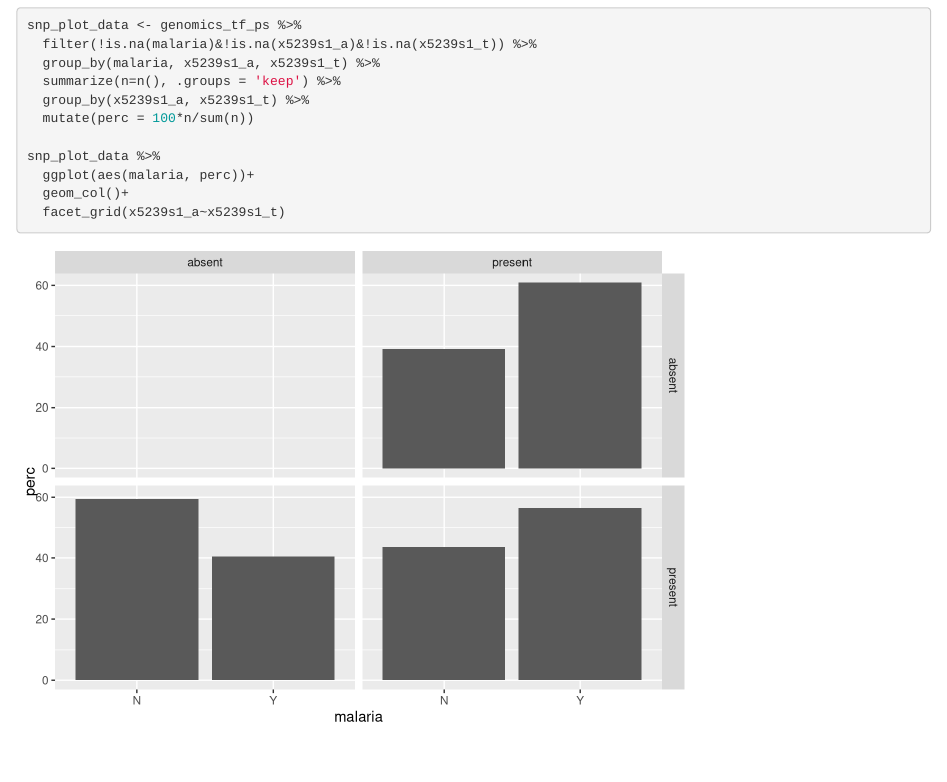
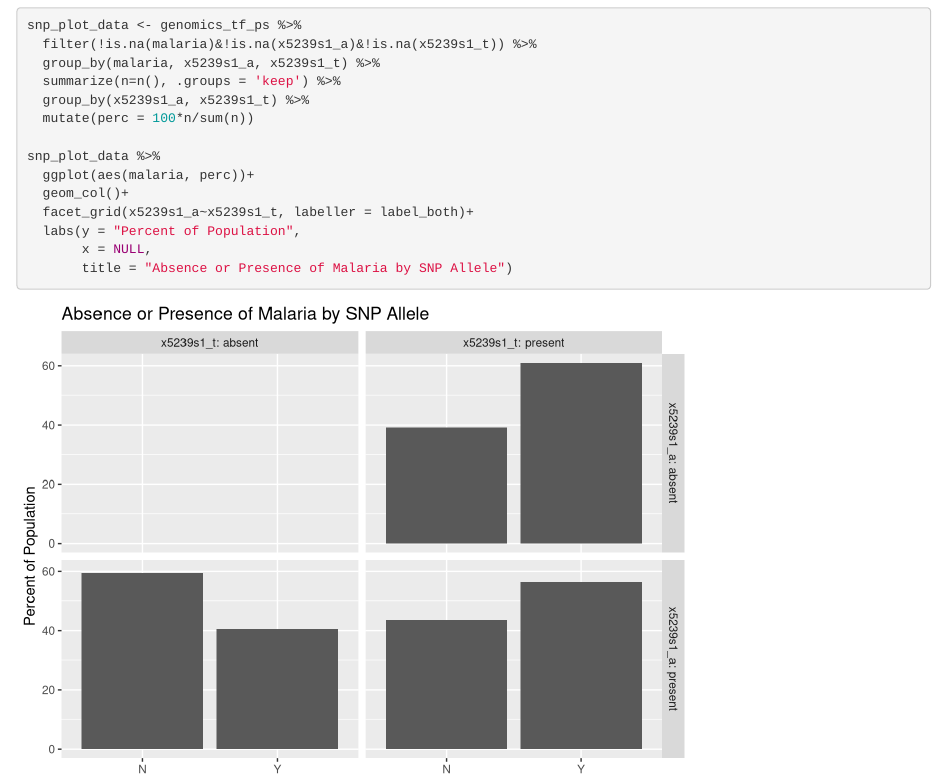
Before and after one commit to wjholley/BIS015W2025_group6, an R Markdown document (final project/dataexploration-luc.Rmd): the page in a window 1100 px wide, from 1650 px down. Rendered offline with R 4.5, knitr and Pandoc, with nearby package versions; column names are cleaned by a stand-in for the janitor package.

Commit message:
Figured out how to label faceting
Is kinda a pain in the rear, if I'm being completely honest.

````diff
--- a/final project/dataexploration-luc.Rmd
+++ b/final project/dataexploration-luc.Rmd
@@ -44,5 +44,8 @@ snp_plot_data <- genomics_tf_ps %>%
 snp_plot_data %>%
   ggplot(aes(malaria, perc))+
   geom_col()+
-  facet_grid(x5239s1_a~x5239s1_t)
+  facet_grid(x5239s1_a~x5239s1_t, labeller = label_both)+
+  labs(y = "Percent of Population",
+       x = NULL,
+       title = "Absence or Presence of Malaria by SNP Allele")
 ```
````
